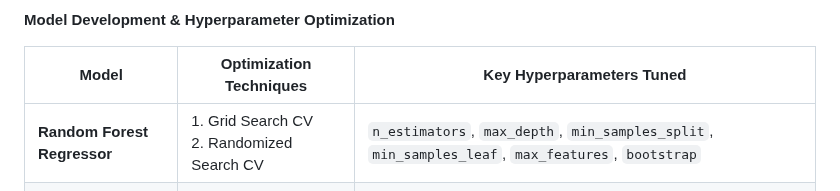
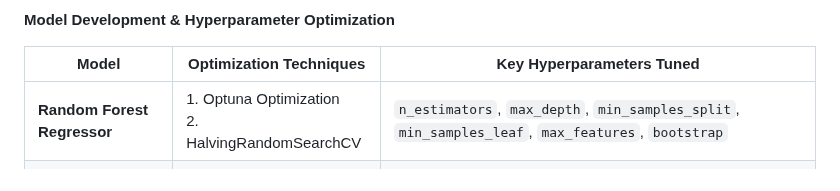
Before and after one commit to tshihab07/Super-Market-Sales-Forecasting, a Markdown page: README.md, the part around one of its changes. Drawn GitHub-style.

```diff
--- a/README.md
+++ b/README.md
@@ -113,7 +113,7 @@ The overall modeling workflow involved the following stages:
 
 | **Model**                       | **Optimization Techniques**                                         | **Key Hyperparameters Tuned**                                                                                                |
 | ------------------------------- | ------------------------------------------------------------------- | ---------------------------------------------------------------------------------------------------------------------------- |
-| **Random Forest Regressor**     | 1. Grid Search CV  <br> 2. Randomized Search CV                     | `n_estimators`, `max_depth`, `min_samples_split`, `min_samples_leaf`, `max_features`, `bootstrap`                            |
+| **Random Forest Regressor**     | 1. Optuna Optimization  <br> 2. HalvingRandomSearchCV                     | `n_estimators`, `max_depth`, `min_samples_split`, `min_samples_leaf`, `max_features`, `bootstrap`                            |
 | **XGBoost Regressor**           | 1. RandomizedSearch <br> 2. Optuna Optimization | `n_estimators`, `learning_rate`, `max_depth`, `subsample`, `colsample_bytree`, `reg_alpha`, `reg_lambda`                     |
 | **LightGBM Regressor**          | 1. Optuna Optimization <br> 2. Randomized Search CV                 | `num_leaves`, `max_depth`, `learning_rate`, `n_estimators`, `feature_fraction`, `bagging_fraction`, `lambda_l1`, `lambda_l2` |
 | **Gradient Boosting Regressor** | 1. Grid Search CV <br> 2. Randomized Search CV                      | `n_estimators`, `learning_rate`, `max_depth`, `min_samples_split`, `min_samples_leaf`, `subsample`                           |
```
Also changed, not shown: other parts of README.md (+25 -0 lines).
